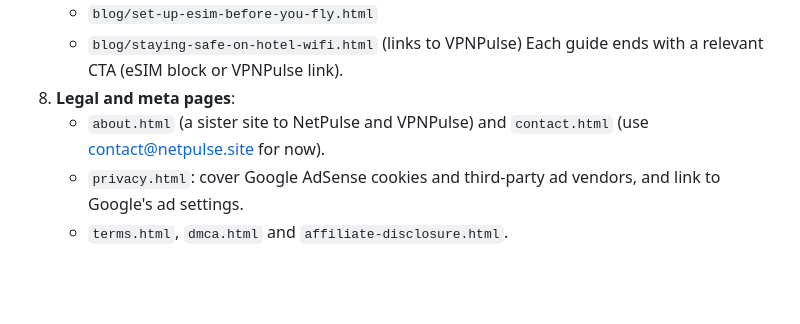
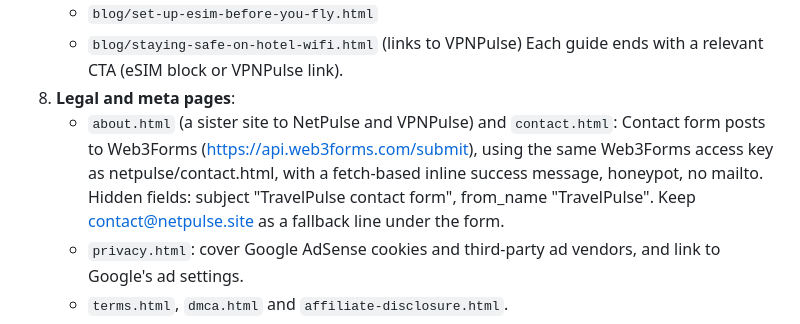
Before and after one commit to JanVanHal/travelpulse, a Markdown page: BRIEF.md, the part around the change. GitHub-like rendering; blank space fills up the shorter version.

Commit message:
BRIEF: contact form via Web3Forms, no mailto

```diff
--- a/BRIEF.md
+++ b/BRIEF.md
@@ -63,7 +63,7 @@ Each destination page uses the same section layout (Quick answer → Options com
    - `blog/staying-safe-on-hotel-wifi.html` (links to VPNPulse)
    Each guide ends with a relevant CTA (eSIM block or VPNPulse link).
 8. **Legal and meta pages**:
-   - `about.html` (a sister site to NetPulse and VPNPulse) and `contact.html` (use contact@netpulse.site for now).
+   - `about.html` (a sister site to NetPulse and VPNPulse) and `contact.html`: Contact form posts to Web3Forms (https://api.web3forms.com/submit), using the same Web3Forms access key as netpulse/contact.html, with a fetch-based inline success message, honeypot, no mailto. Hidden fields: subject "TravelPulse contact form", from_name "TravelPulse". Keep contact@netpulse.site as a fallback line under the form.
    - `privacy.html`: cover Google AdSense cookies and third-party ad vendors, and link to Google's ad settings.
    - `terms.html`, `dmca.html` and `affiliate-disclosure.html`.
    - `404.html`.
```
